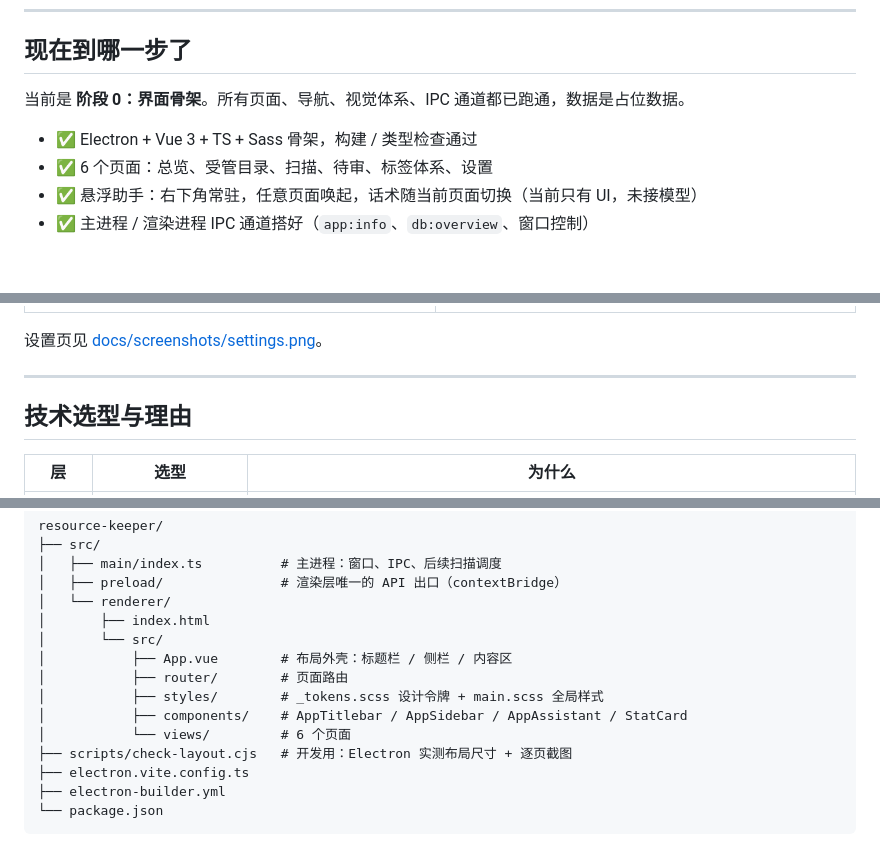
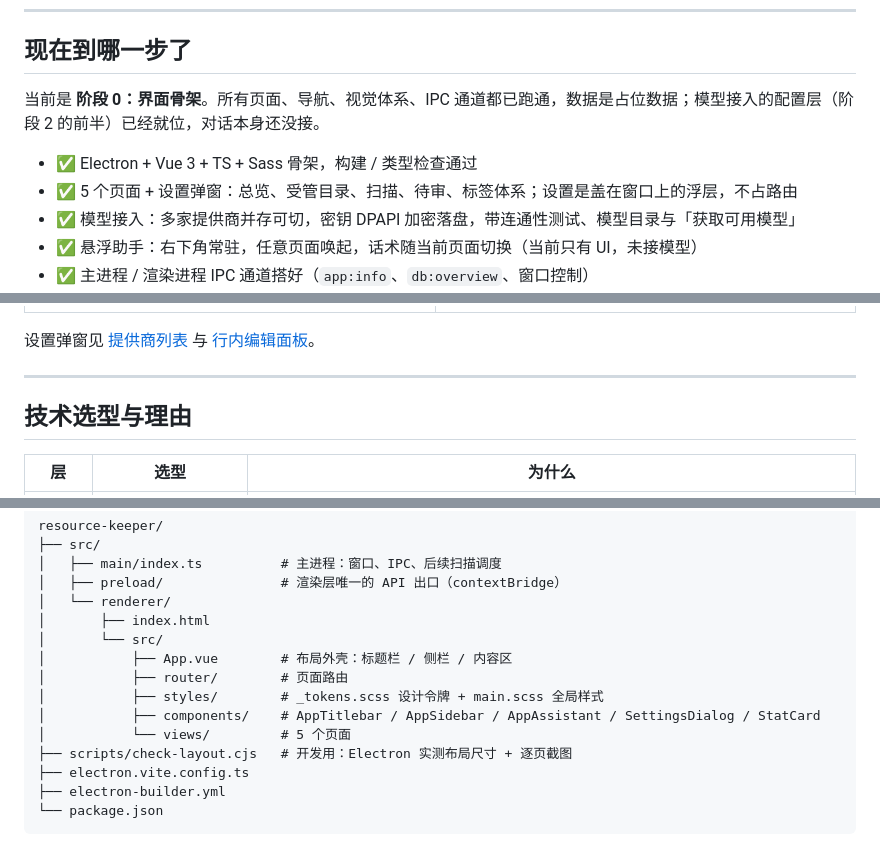
Before and after one commit to dnmsrc/resource-keeper, a Markdown page: README.md, 3 parts joined by grey strips. Drawn GitHub-style; blank space fills up the shorter version.

```diff
--- a/README.md
+++ b/README.md
@@ -8,10 +8,11 @@
 
 ## 现在到哪一步了
 
-当前是 **阶段 0：界面骨架**。所有页面、导航、视觉体系、IPC 通道都已跑通，数据是占位数据。
+当前是 **阶段 0：界面骨架**。所有页面、导航、视觉体系、IPC 通道都已跑通，数据是占位数据；模型接入的配置层（阶段 2 的前半）已经就位，对话本身还没接。
 
 - ✅ Electron + Vue 3 + TS + Sass 骨架，构建 / 类型检查通过
-- ✅ 6 个页面：总览、受管目录、扫描、待审、标签体系、设置
+- ✅ 5 个页面 + 设置弹窗：总览、受管目录、扫描、待审、标签体系；设置是盖在窗口上的浮层，不占路由
+- ✅ 模型接入：多家提供商并存可切，密钥 DPAPI 加密落盘，带连通性测试、模型目录与「获取可用模型」
 - ✅ 悬浮助手：右下角常驻，任意页面唤起，话术随当前页面切换（当前只有 UI，未接模型）
 - ✅ 主进程 / 渲染进程 IPC 通道搭好（`app:info`、`db:overview`、窗口控制）
 - ⬜ 真实扫描（文件遍历、容器识别、哈希采样）
@@ -35,7 +36,7 @@
 |---|---|
 | ![标签体系](docs/screenshots/tags.png) | ![悬浮助手](docs/screenshots/assistant.png) |
 
-设置页见 [docs/screenshots/settings.png](docs/screenshots/settings.png)。
+设置弹窗见 [提供商列表](docs/screenshots/settings.png) 与 [行内编辑面板](docs/screenshots/settings-model.png)。
 
 ---
 
@@ -71,8 +72,8 @@ resource-keeper/
 │           ├── App.vue        # 布局外壳：标题栏 / 侧栏 / 内容区
 │           ├── router/        # 页面路由
 │           ├── styles/        # _tokens.scss 设计令牌 + main.scss 全局样式
-│           ├── components/    # AppTitlebar / AppSidebar / AppAssistant / StatCard
-│           └── views/         # 6 个页面
+│           ├── components/    # AppTitlebar / AppSidebar / AppAssistant / SettingsDialog / StatCard
+│           └── views/         # 5 个页面
 ├── scripts/check-layout.cjs   # 开发用：Electron 实测布局尺寸 + 逐页截图
 ├── electron.vite.config.ts
 ├── electron-builder.yml
```
Also changed, not shown: docs/screenshots/settings-model.png (added), docs/screenshots/settings.png, 12 other files.
